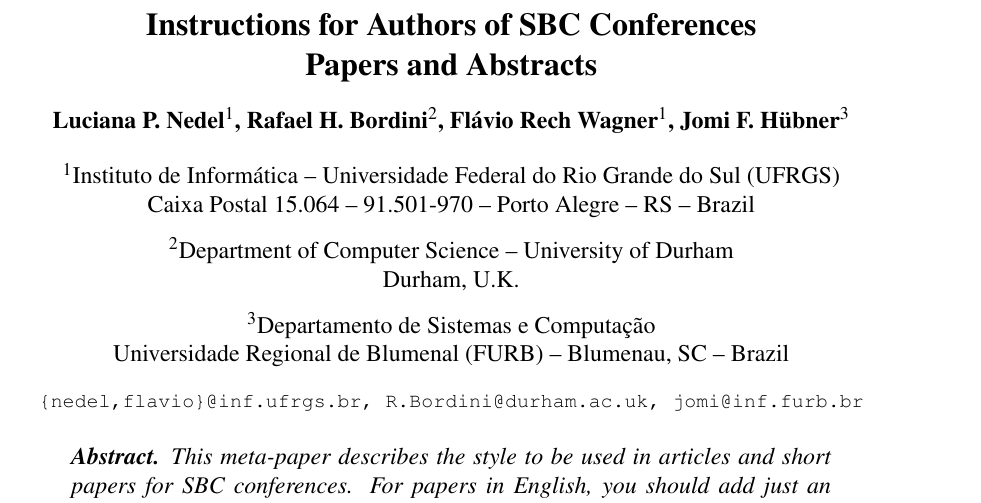
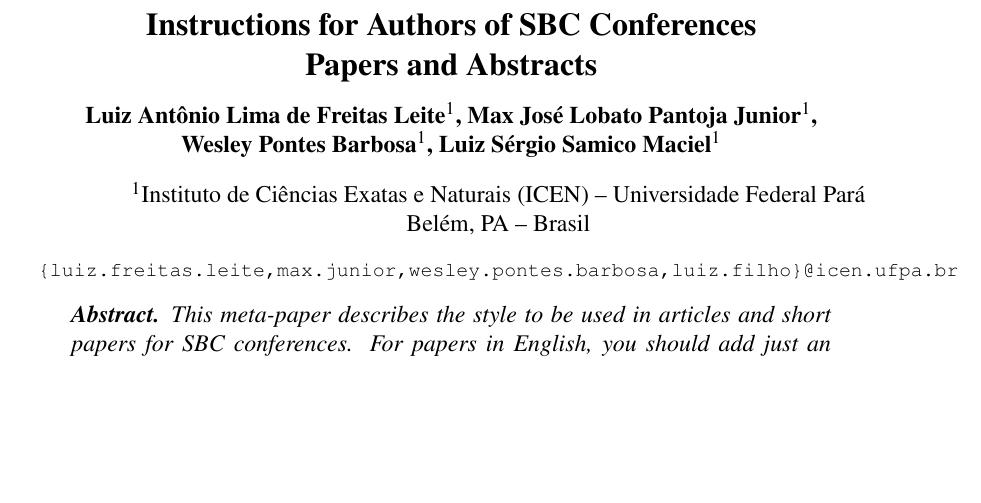
Before and after one commit to luiz-fleite/artigo-final-sistemas-distribuidos, a LaTeX paper (main.tex): part of page 1 of 4 before the commit and part of page 1 of 3 after it, cut so that both start at the same text, the shorter picture padded with empty space. Compiled offline with pdfLaTeX.

Commit message:
2 de fev. de 2026, 18:22

```diff
--- a/main.tex
+++ b/main.tex
@@ -24,21 +24,11 @@
 
 \title{Instructions for Authors of SBC Conferences\\ Papers and Abstracts}
 
-\author{Luciana P. Nedel\inst{1}, Rafael H. Bordini\inst{2}, Flávio Rech
-  Wagner\inst{1}, Jomi F. Hübner\inst{3} }
+\author{Luiz Antônio Lima de Freitas Leite\inst{1}, Max José Lobato Pantoja Junior\inst{1}, \\Wesley Pontes Barbosa\inst{1}, Luiz Sérgio Samico Maciel\inst{1}}
 
 
-\address{Instituto de Informática -- Universidade Federal do Rio Grande do Sul
-  (UFRGS)\\
-  Caixa Postal 15.064 -- 91.501-970 -- Porto Alegre -- RS -- Brazil
-\nextinstitute
-  Department of Computer Science -- University of Durham\\
-  Durham, U.K.
-\nextinstitute
-  Departamento de Sistemas e Computação\\
-  Universidade Regional de Blumenal (FURB) -- Blumenau, SC -- Brazil
-  \email{\{nedel,flavio\}@inf.ufrgs.br, R.Bordini@durham.ac.uk,
-  jomi@inf.furb.br}
+\address{Instituto de Ciências Exatas e Naturais (ICEN) -- Universidade Federal Pará\\ Belém, PA -- Brasil
+\email{\{luiz.freitas.leite,max.junior,wesley.pontes.barbosa,luiz.filho\}@icen.ufpa.br}
 }
 
 \begin{document}
```
Also changed, not shown: README.md, main.pdf.
